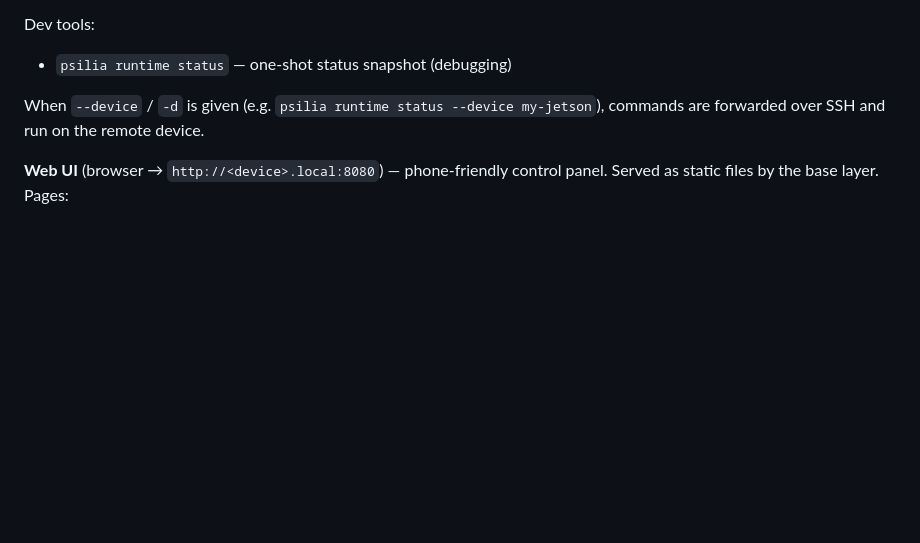
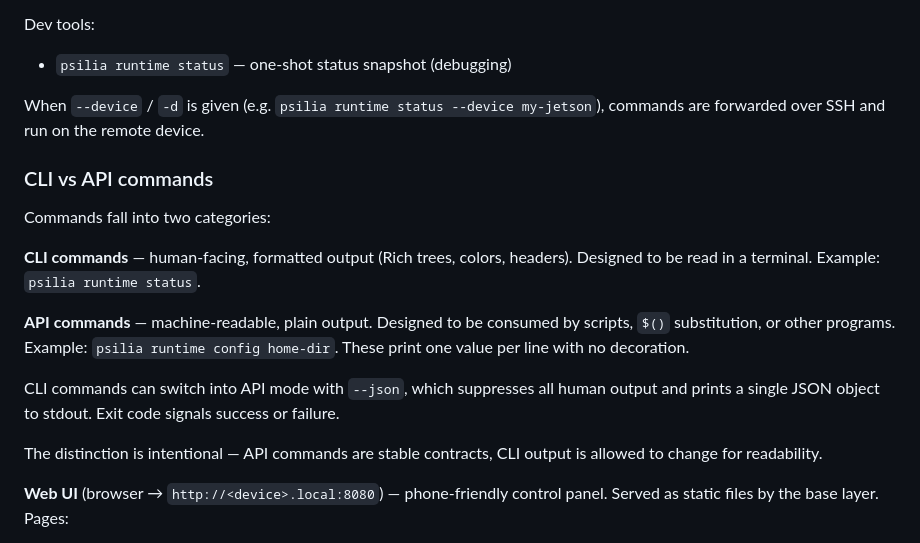
Before and after one commit to mirkoklukas/psilia-edge, a Markdown page: docs/design.md, the part around the change. GitHub-like rendering; blank space fills up the shorter version.

Commit message:
Document CLI vs API command distinction in design doc
Co-Authored-By: Claude Sonnet 4.6 <noreply@anthropic.com>

```diff
--- a/docs/design.md
+++ b/docs/design.md
@@ -348,6 +348,18 @@ Dev tools:
 
 When `--device` / `-d` is given (e.g. `psilia runtime status --device my-jetson`), commands are forwarded over SSH and run on the remote device.
 
+### CLI vs API commands
+
+Commands fall into two categories:
+
+**CLI commands** — human-facing, formatted output (Rich trees, colors, headers). Designed to be read in a terminal. Example: `psilia runtime status`.
+
+**API commands** — machine-readable, plain output. Designed to be consumed by scripts, `$()` substitution, or other programs. Example: `psilia runtime config home-dir`. These print one value per line with no decoration.
+
+CLI commands can switch into API mode with `--json`, which suppresses all human output and prints a single JSON object to stdout. Exit code signals success or failure.
+
+The distinction is intentional — API commands are stable contracts, CLI output is allowed to change for readability.
+
 **Web UI** (browser → `http://<device>.local:8080`) — phone-friendly control panel. Served as static files by the base layer. Pages:
 - `/` — landing page, quick status overview
 - `/runtime-status.html` — full runtime status (on-demand, via refresh button)
```
